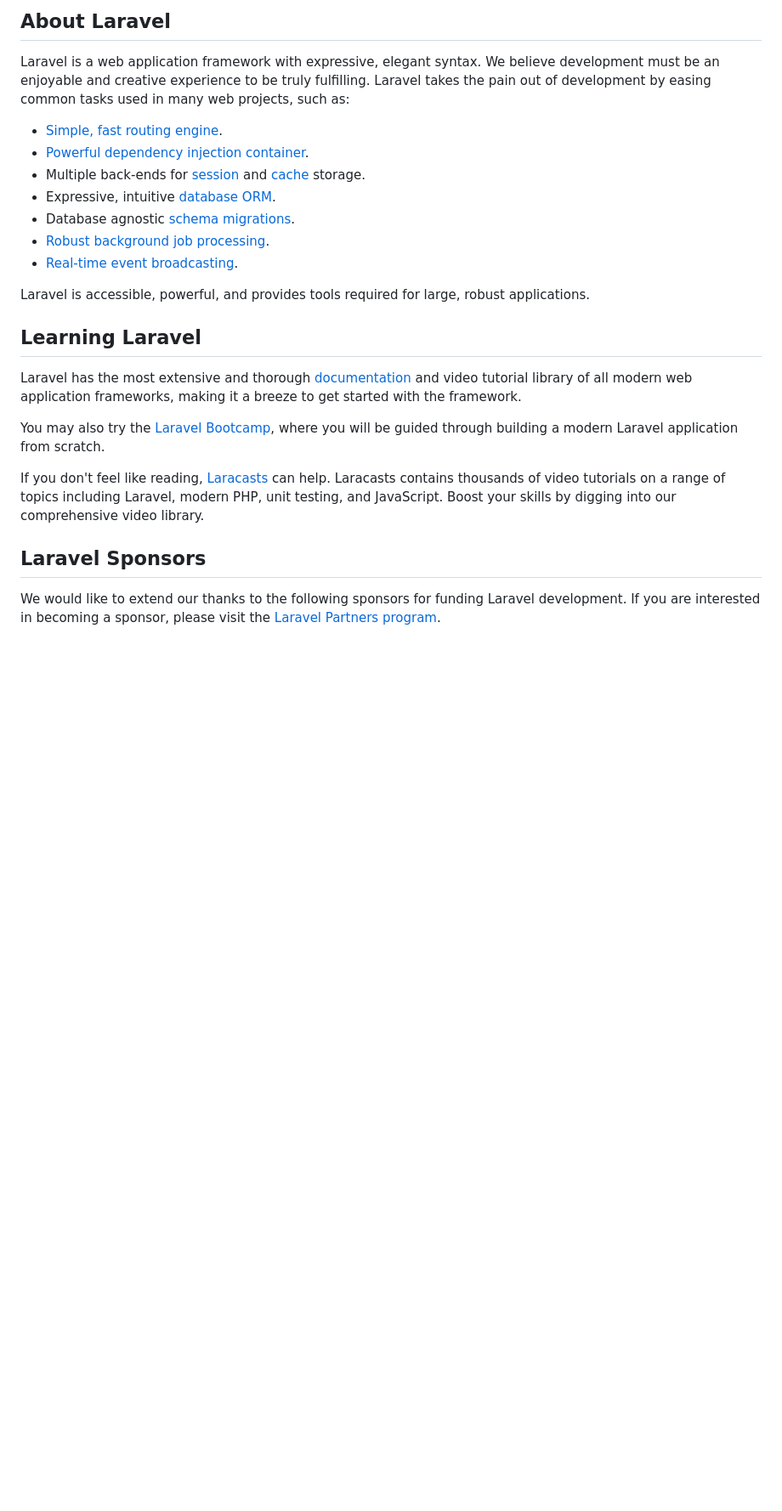
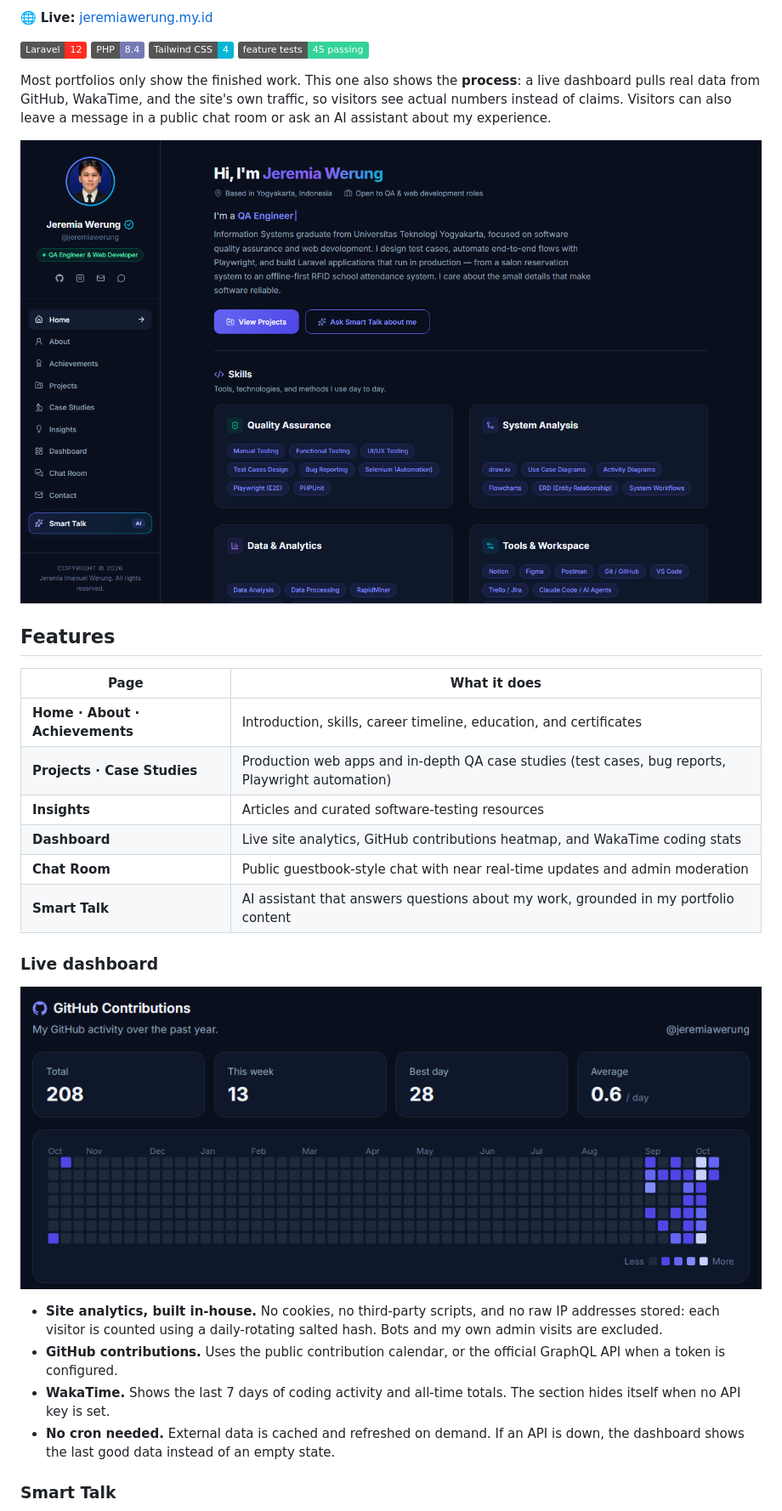
Before and after one commit to jeremiawerung/Portofolio-Jeremia-Imanuel-Werung, a Markdown page: README.md, the part around one of its changes. Shown at 85% size. Drawn GitHub-style; pictures changed too: .github/screenshots/dashboard.png (added), .github/screenshots/home.png (added); badges without logos; blank space fills up the shorter version.

```diff
--- a/README.md
+++ b/README.md
@@ -9,27 +4,34 @@
 
-## About Laravel
+🌐 **Live:** [jeremiawerung.my.id](https://jeremiawerung.my.id)
 
-Laravel is a web application framework with expressive, elegant syntax. We believe development must be an enjoyable and creative experience to be truly fulfilling. Laravel takes the pain out of development by easing common tasks used in many web projects, such as:
+![Laravel 12](https://img.shields.io/badge/Laravel-12-FF2D20?logo=laravel&logoColor=white)
+![PHP 8.4](https://img.shields.io/badge/PHP-8.4-777BB4?logo=php&logoColor=white)
+![Tailwind CSS 4](https://img.shields.io/badge/Tailwind_CSS-4-06B6D4?logo=tailwindcss&logoColor=white)
+![Tests](https://img.shields.io/badge/feature_tests-45_passing-34D399)
 
-- [Simple, fast routing engine](https://laravel.com/docs/routing).
-- [Powerful dependency injection container](https://laravel.com/docs/container).
-- Multiple back-ends for [session](https://laravel.com/docs/session) and [cache](https://laravel.com/docs/cache) storage.
-- Expressive, intuitive [database ORM](https://laravel.com/docs/eloquent).
-- Database agnostic [schema migrations](https://laravel.com/docs/migrations).
-- [Robust background job processing](https://laravel.com/docs/queues).
-- [Real-time event broadcasting](https://laravel.com/docs/broadcasting).
+Most portfolios only show the finished work. This one also shows the **process**: a live dashboard pulls real data from GitHub, WakaTime, and the site's own traffic, so visitors see actual numbers instead of claims. Visitors can also leave a message in a public chat room or ask an AI assistant about my experience.
 
-Laravel is accessible, powerful, and provides tools required for large, robust applications.
+![Home page](.github/screenshots/home.png)
 
-## Learning Laravel
+## Features
 
-Laravel has the most extensive and thorough [documentation](https://laravel.com/docs) and video tutorial library of all modern web application frameworks, making it a breeze to get started with the framework.
+| Page | What it does |
+|---|---|
+| **Home · About · Achievements** | Introduction, skills, career timeline, education, and certificates |
+| **Projects · Case Studies** | Production web apps and in-depth QA case studies (test cases, bug reports, Playwright automation) |
+| **Insights** | Articles and curated software-testing resources |
+| **Dashboard** | Live site analytics, GitHub contributions heatmap, and WakaTime coding stats |
+| **Chat Room** | Public guestbook-style chat with near real-time updates and admin moderation |
+| **Smart Talk** | AI assistant that answers questions about my work, grounded in my portfolio content |
 
-You may also try the [Laravel Bootcamp](https://bootcamp.laravel.com), where you will be guided through building a modern Laravel application from scratch.
+### Live dashboard
 
-If you don't feel like reading, [Laracasts](https://laracasts.com) can help. Laracasts contains thousands of video tutorials on a range of topics including Laravel, modern PHP, unit testing, and JavaScript. Boost your skills by digging into our comprehensive video library.
+![Dashboard](.github/screenshots/dashboard.png)
 
-## Laravel Sponsors
+- **Site analytics, built in-house.** No cookies, no third-party scripts, and no raw IP addresses stored: each visitor is counted using a daily-rotating salted hash. Bots and my own admin visits are excluded.
+- **GitHub contributions.** Uses the public contribution calendar, or the official GraphQL API when a token is configured.
+- **WakaTime.** Shows the last 7 days of coding activity and all-time totals. The section hides itself when no API key is set.
+- **No cron needed.** External data is cached and refreshed on demand. If an API is down, the dashboard shows the last good data instead of an empty state.
 
-We would like to extend our thanks to the following sponsors for funding Laravel development. If you are interested in becoming a sponsor, please visit the [Laravel Partners program](https://partners.laravel.com).
+### Smart Talk
 
```
Also changed, not shown: other parts of README.md (+90 -29 lines), .github/screenshots/mobile-menu.png (added), .github/screenshots/smart-talk.png (added).
